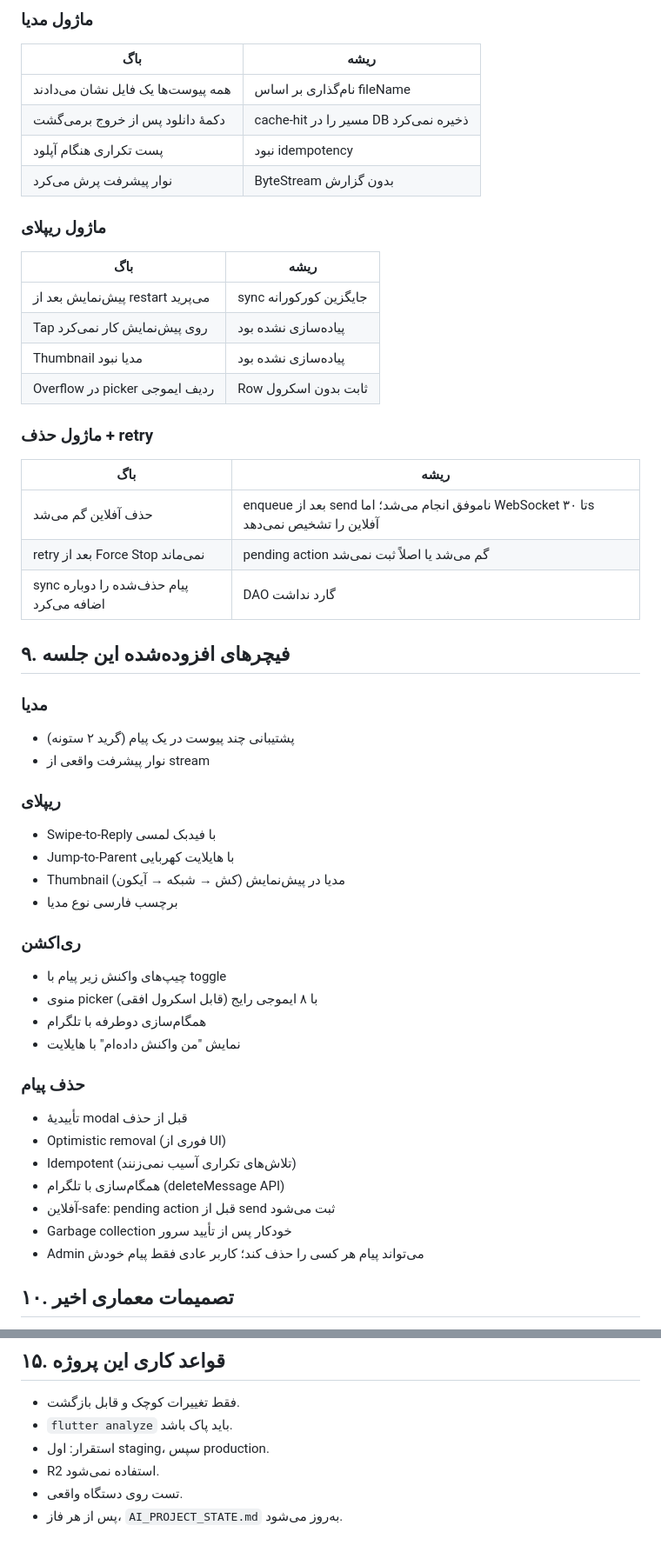
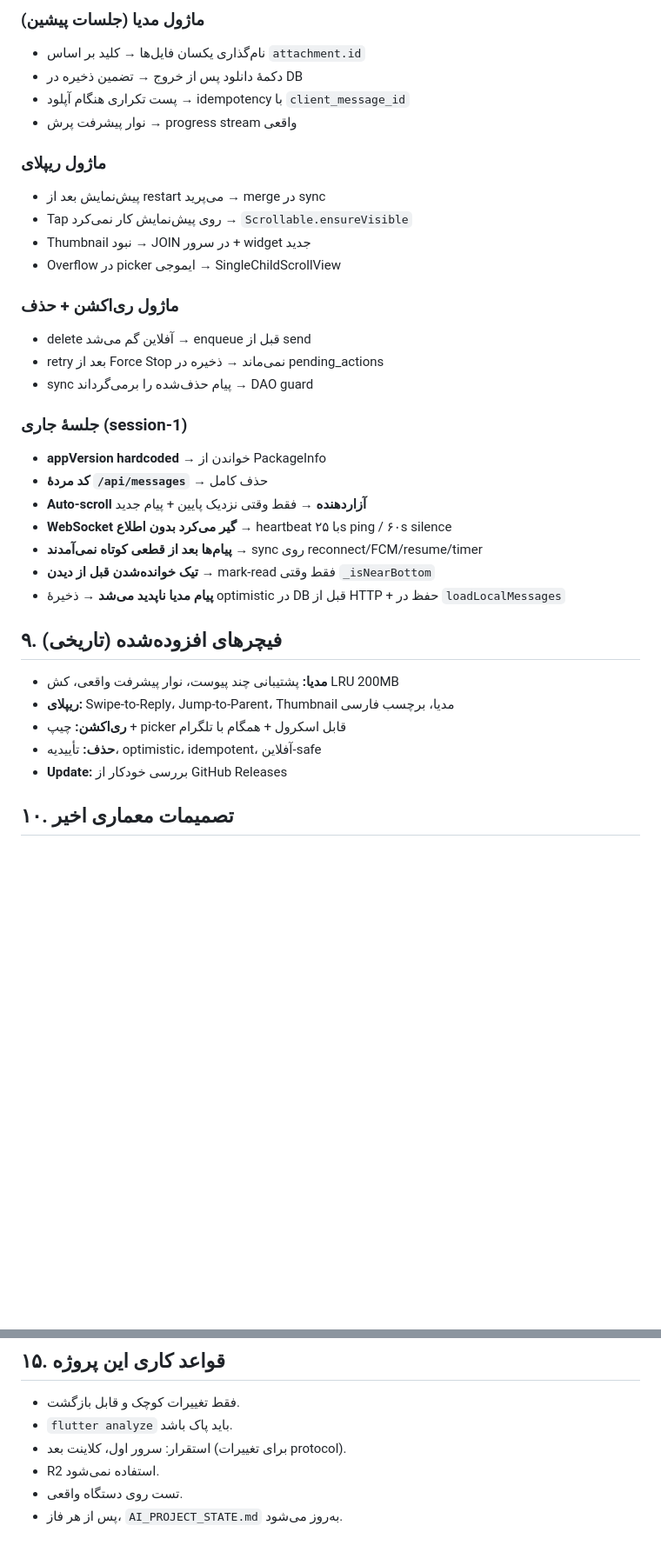
Before and after one commit to yasinshahabadi/telegram-chat, a Markdown page: AI_PROJECT_STATE.md, 2 parts joined by grey strips. Shown at 87% size. GitHub-like rendering; blank space fills up the shorter version.

```diff
--- a/AI_PROJECT_STATE.md
+++ b/AI_PROJECT_STATE.md
@@ -77,53 +81,37 @@
 
-### ماژول مدیا
-| باگ | ریشه |
-|---|---|
-| همه پیوست‌ها یک فایل نشان می‌دادند | نام‌گذاری بر اساس fileName |
-| دکمهٔ دانلود پس از خروج برمی‌گشت | cache-hit مسیر را در DB ذخیره نمی‌کرد |
-| پست تکراری هنگام آپلود | نبود idempotency |
-| نوار پیشرفت پرش می‌کرد | ByteStream بدون گزارش |
+### ماژول مدیا (جلسات پیشین)
+- نام‌گذاری یکسان فایل‌ها → کلید بر اساس `attachment.id`
+- دکمهٔ دانلود پس از خروج → تضمین ذخیره در DB
+- پست تکراری هنگام آپلود → idempotency با `client_message_id`
+- نوار پیشرفت پرش → progress stream واقعی
 
 ### ماژول ریپلای
-| باگ | ریشه |
-|---|---|
-| پیش‌نمایش بعد از restart می‌پرید | sync جایگزین کورکورانه |
-| Tap روی پیش‌نمایش کار نمی‌کرد | پیاده‌سازی نشده بود |
-| Thumbnail مدیا نبود | پیاده‌سازی نشده بود |
-| Overflow در picker ردیف ایموجی | Row ثابت بدون اسکرول |
+- پیش‌نمایش بعد از restart می‌پرید → merge در sync
+- Tap روی پیش‌نمایش کار نمی‌کرد → `Scrollable.ensureVisible`
+- Thumbnail نبود → JOIN در سرور + widget جدید
+- Overflow در picker ایموجی → SingleChildScrollView
 
-### ماژول حذف + retry
-| باگ | ریشه |
-|---|---|
-| حذف آفلاین گم می‌شد | enqueue بعد از send ناموفق انجام می‌شد؛ اما WebSocket تا ۳۰s آفلاین را تشخیص نمی‌دهد |
-| retry بعد از Force Stop نمی‌ماند | pending action گم می‌شد یا اصلاً ثبت نمی‌شد |
-| sync پیام حذف‌شده را دوباره اضافه می‌کرد | DAO گارد نداشت |
+### ماژول ری‌اکشن + حذف
+- delete آفلاین گم می‌شد → enqueue قبل از send
+- retry بعد از Force Stop نمی‌ماند → ذخیره در pending_actions
+- sync پیام حذف‌شده را برمی‌گرداند → DAO guard
 
-## ۹. فیچرهای افزوده‌شده این جلسه
+### جلسهٔ جاری (session-1)
+- **appVersion hardcoded** → خواندن از PackageInfo
+- **کد مردهٔ `/api/messages`** → حذف کامل
+- **Auto-scroll آزاردهنده** → فقط وقتی نزدیک پایین + پیام جدید
+- **WebSocket گیر می‌کرد بدون اطلاع** → heartbeat با ۲۵s ping / ۶۰s silence
+- **پیام‌ها بعد از قطعی کوتاه نمی‌آمدند** → sync روی reconnect/FCM/resume/timer
+- **تیک خوانده‌شدن قبل از دیدن** → mark-read فقط وقتی `_isNearBottom`
+- **پیام مدیا ناپدید می‌شد** → ذخیرهٔ optimistic در DB قبل از HTTP + حفظ در `loadLocalMessages`
 
-### مدیا
-- پشتیبانی چند پیوست در یک پیام (گرید ۲ ستونه)
-- نوار پیشرفت واقعی از stream
+## ۹. فیچرهای افزوده‌شده (تاریخی)
 
-### ریپلای
-- Swipe-to-Reply با فیدبک لمسی
-- Jump-to-Parent با هایلایت کهربایی
-- Thumbnail مدیا در پیش‌نمایش (کش → شبکه → آیکون)
-- برچسب فارسی نوع مدیا
-
-### ری‌اکشن
-- چیپ‌های واکنش زیر پیام با toggle
-- منوی picker با ۸ ایموجی رایج (قابل اسکرول افقی)
-- همگام‌سازی دوطرفه با تلگرام
-- نمایش "من واکنش داده‌ام" با هایلایت
-
-### حذف پیام
-- تأییدیهٔ modal قبل از حذف
-- Optimistic removal (فوری از UI)
-- Idempotent (تلاش‌های تکراری آسیب نمی‌زنند)
-- همگام‌سازی با تلگرام (deleteMessage API)
-- آفلاین-safe: pending action قبل از send ثبت می‌شود
-- Garbage collection خودکار پس از تأیید سرور
-- Admin می‌تواند پیام هر کسی را حذف کند؛ کاربر عادی فقط پیام خودش
+- **مدیا:** پشتیبانی چند پیوست، نوار پیشرفت واقعی، کش LRU 200MB
+- **ریپلای:** Swipe-to-Reply، Jump-to-Parent، Thumbnail مدیا، برچسب فارسی
+- **ری‌اکشن:** چیپ + picker قابل اسکرول + همگام با تلگرام
+- **حذف:** تأییدیه، optimistic، idempotent، آفلاین-safe
+- **Update:** بررسی خودکار از GitHub Releases
 
 ## ۱۰. تصمیمات معماری اخیر
 
@@ -197,7 +182,7 @@
 
 - فقط تغییرات کوچک و قابل بازگشت.
 - `flutter analyze` باید پاک باشد.
-- استقرار: اول staging، سپس production.
+- استقرار: سرور اول، کلاینت بعد (برای تغییرات protocol).
 - R2 استفاده نمی‌شود.
 - تست روی دستگاه واقعی.
 - پس از هر فاز، `AI_PROJECT_STATE.md` به‌روز می‌شود.
```
Also changed, not shown: other parts of AI_PROJECT_STATE.md (+60 -59 lines).
